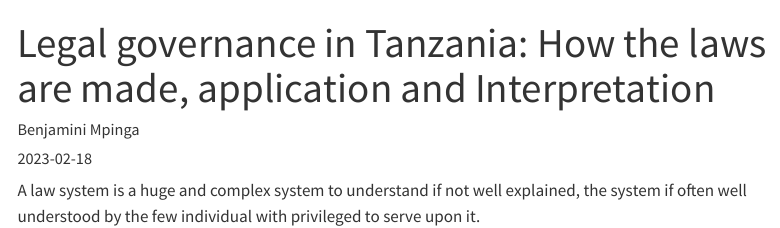
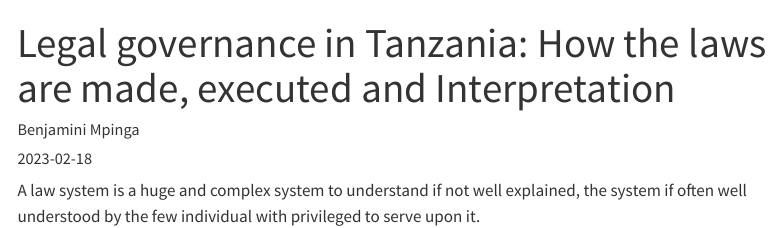
Before and after one commit to tenesom/benjamini-mpinga, a Quarto document (posts/armsofGvn/index.qmd): the page in a window 1100 px wide, from its top. Rendered offline with R 4.5, knitr and Pandoc in place of Quarto, with nearby package versions; menus at the side of the page are left out.

Commit message:
correction

```diff
--- a/posts/armsofGvn/index.qmd
+++ b/posts/armsofGvn/index.qmd
@@ -1,5 +1,5 @@
 ---
-title: "Legal governance in Tanzania: How the laws are made, application and Interpretation"
+title: "Legal governance in Tanzania: How the laws are made, executed and Interpretation"
 author: "Benjamini Mpinga"
 date: "2023-02-18"
 categories: [legal]
```
Also changed, not shown: docs/search.json, 15 other files.
